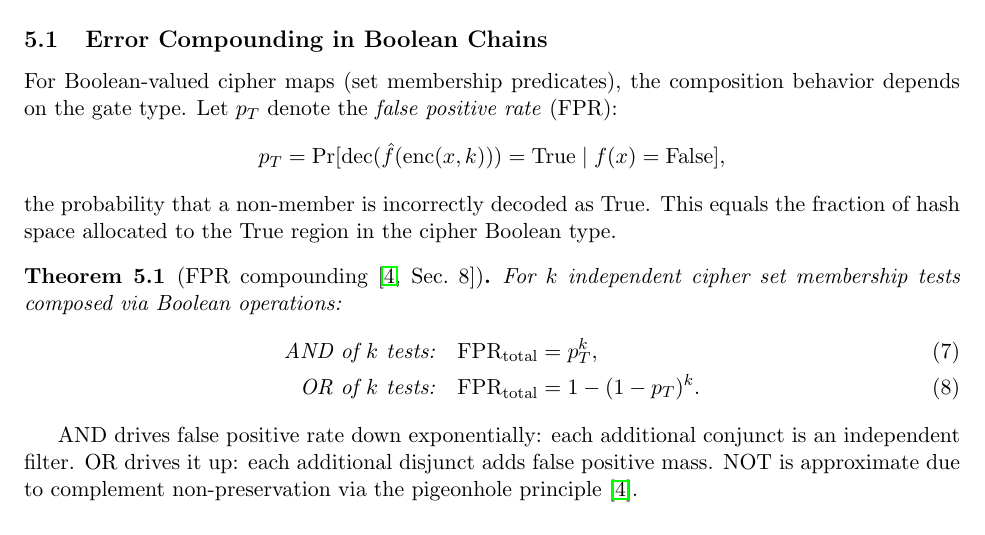
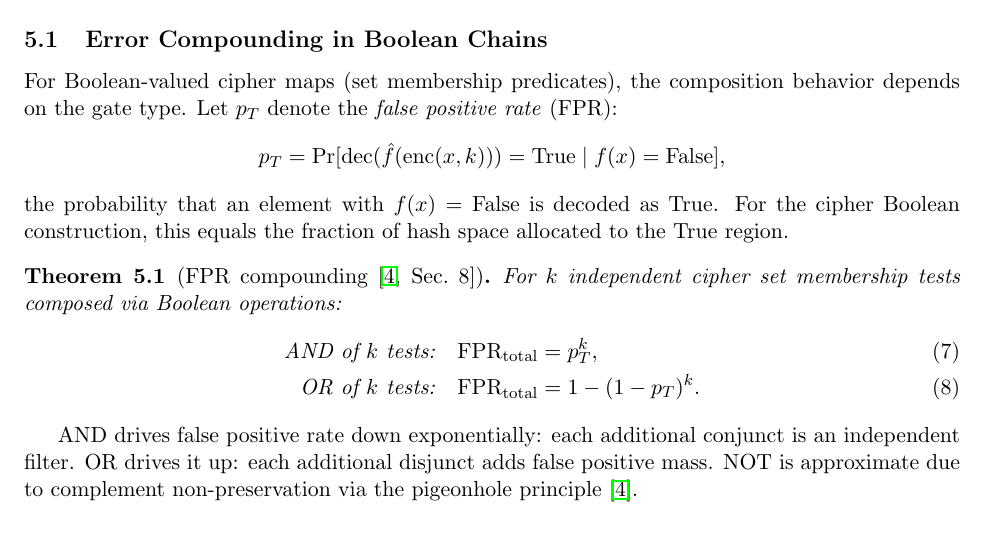
Before and after one commit to queelius/trapdoor-computing, a LaTeX paper (papers/maximizing-confidentiality/main.tex): part of page 8 of 13, cut so that both start at the same text. Compiled offline with pdfLaTeX.

Commit message:
Fix FPR description: general Boolean, not set-membership specific

```diff
--- a/papers/maximizing-confidentiality/main.tex
+++ b/papers/maximizing-confidentiality/main.tex
@@ -591,9 +591,10 @@ composition behavior depends on the gate type.  Let $p_T$ denote the
 \[
 p_T = \Pr[\dec(\fhat(\enc(x,k))) = \mathrm{True} \mid f(x) = \mathrm{False}],
 \]
-the probability that a non-member is incorrectly decoded as True.
-This equals the fraction of hash space allocated to the True region
-in the cipher Boolean type.
+the probability that an element with $f(x) = \mathrm{False}$ is
+decoded as True.
+For the cipher Boolean construction, this equals the fraction of hash
+space allocated to the True region.
 
 \begin{theorem}[FPR compounding~{\cite[Sec.~8]{towell2026cipher}}]
 \label{thm:fpr-compounding}
```
